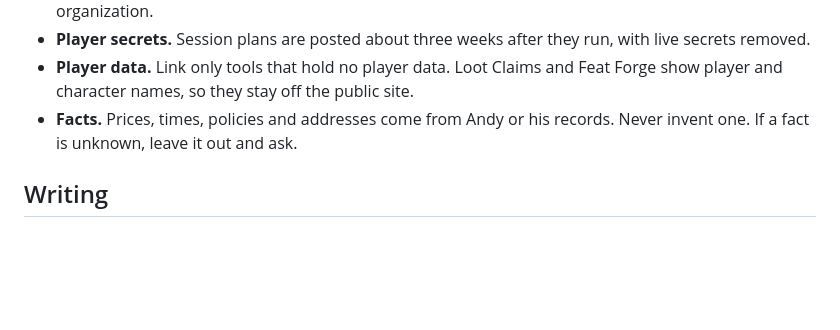
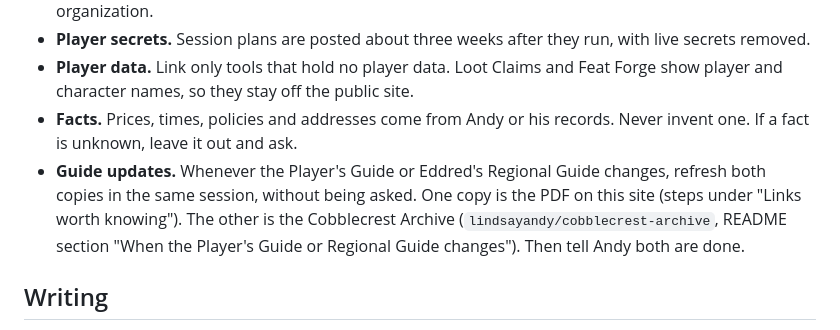
Before and after one commit to lindsayandy/cobblecrest-site, a Markdown page: CLAUDE.md, the part around the change. Drawn GitHub-style; blank space fills up the shorter version.

Commit message:
Add the guide-update rule
Whenever the Player's Guide or Eddred's Regional Guide changes, refresh both
the website PDF and the Archive in the same session.

Co-Authored-By: Claude Opus 5.5 <noreply@anthropic.com>
Claude-Session: https://claude.ai/code/session_013HggcguowV65xxrQCytvso

```diff
--- a/CLAUDE.md
+++ b/CLAUDE.md
@@ -19,6 +19,7 @@ Andy asks for changes in plain language. Make the change, rebuild, check it, and
 - **Player secrets.** Session plans are posted about three weeks after they run, with live secrets removed.
 - **Player data.** Link only tools that hold no player data. Loot Claims and Feat Forge show player and character names, so they stay off the public site.
 - **Facts.** Prices, times, policies and addresses come from Andy or his records. Never invent one. If a fact is unknown, leave it out and ask.
+- **Guide updates.** Whenever the Player's Guide or Eddred's Regional Guide changes, refresh both copies in the same session, without being asked. One copy is the PDF on this site (steps under "Links worth knowing"). The other is the Cobblecrest Archive (`lindsayandy/cobblecrest-archive`, README section "When the Player's Guide or Regional Guide changes"). Then tell Andy both are done.
 
 ## Writing
 
```
